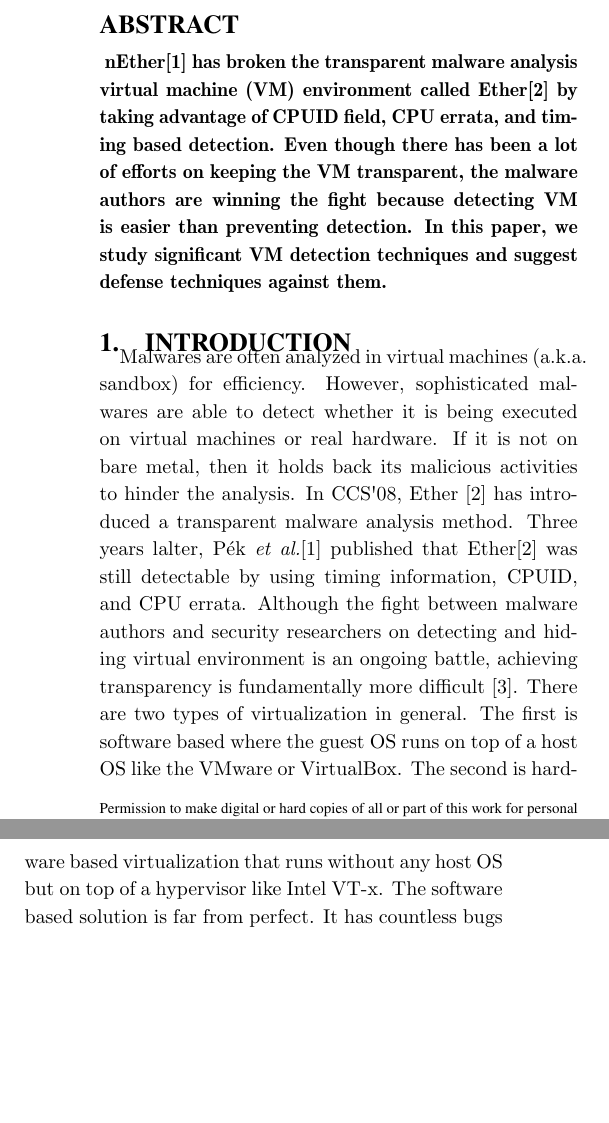
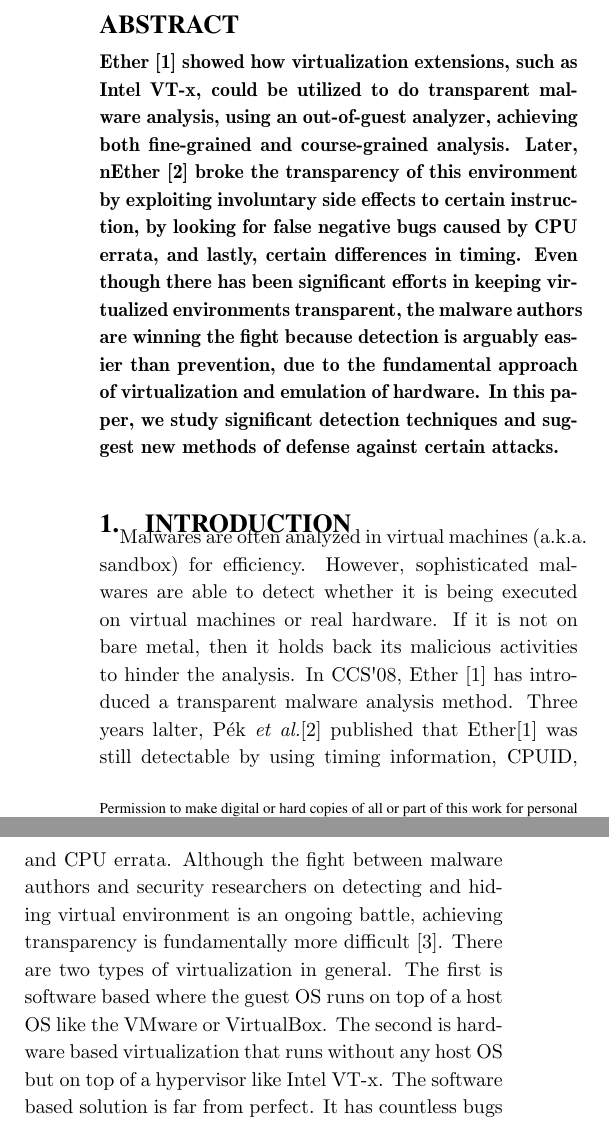
Before and after one commit to mfaerevaag/nether, a LaTeX paper (report/paper.tex, which reads report/section/abstract.tex): two parts of the columns of page 1 of 8, joined at a grey line, cut so that both start at the same text, the shorter picture padded with empty space. Compiled offline with pdfLaTeX.

Commit message:
Rewrite abstract

```diff
--- a/report/section/abstract.tex
+++ b/report/section/abstract.tex
@@ -1,6 +1,15 @@
-\textbf{
-nEther\cite{nether} has broken the transparent malware analysis virtual machine (VM) environment called Ether\cite{ether} by taking advantage of CPUID field, CPU errata, and timing based detection. Even though there has been a lot of efforts on keeping the VM transparent, the malware authors are winning the fight because detecting VM is easier than preventing detection. In this paper, we study significant VM detection techniques and suggest defense techniques against them.
-}
+{\bf Ether~\cite{ether} showed how virtualization extensions, such as Intel
+  VT-x, could be utilized to do transparent malware analysis, using an
+  out-of-guest analyzer, achieving both fine-grained and course-grained
+  analysis. Later, nEther~\cite{nether} broke the transparency of this
+  environment by exploiting involuntary side effects to certain instruction, by
+  looking for false negative bugs caused by CPU errata, and lastly, certain
+  differences in timing. Even though there has been significant efforts in
+  keeping virtualized environments transparent, the malware authors are winning
+  the fight because detection is arguably easier than prevention, due to the
+  fundamental approach of virtualization and emulation of hardware. In this
+  paper, we study significant detection techniques and suggest new methods of
+  defense against certain attacks. }
 
 %%% Local Variables:
 %%% mode: latex
```
